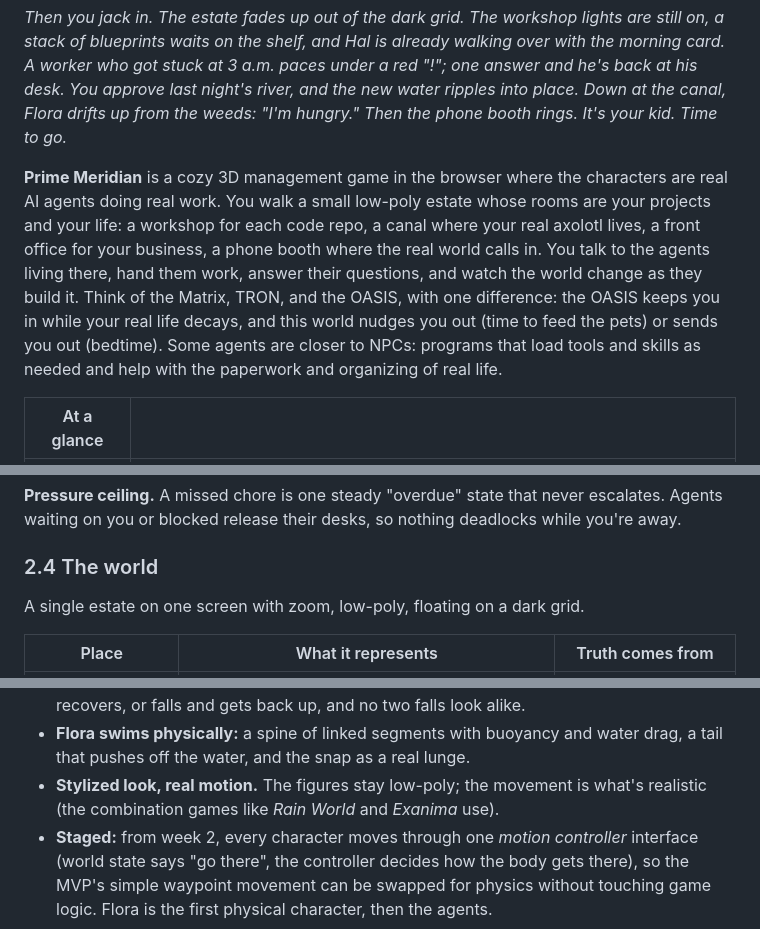
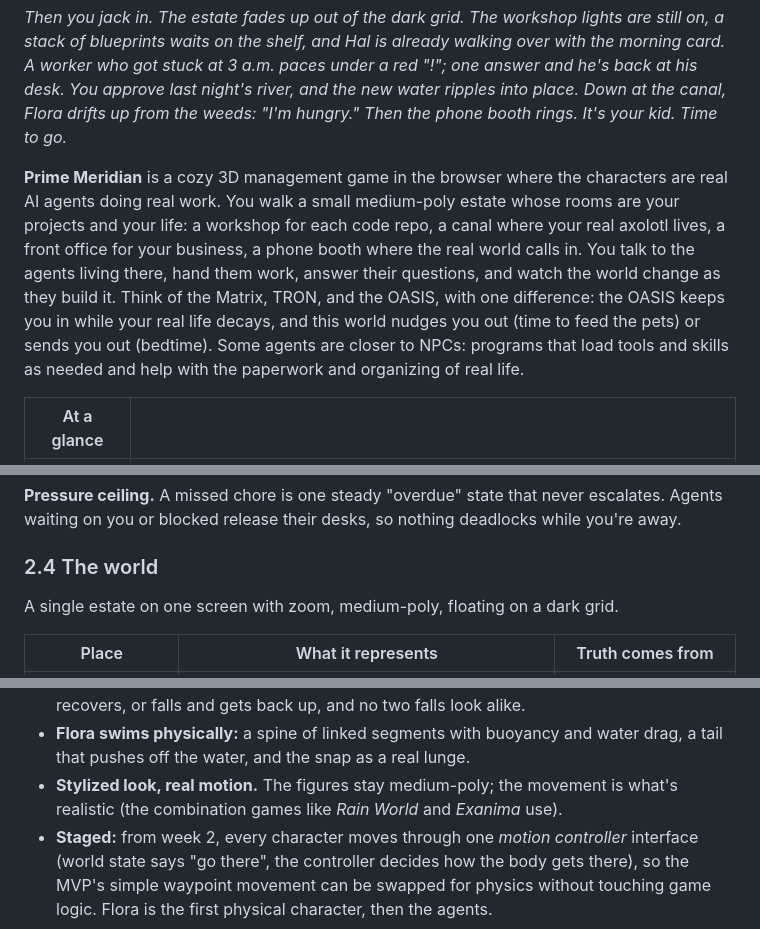
Before and after one commit to xicubed/prime-meridian, a Markdown page: docs/GDD.md, 3 parts joined by grey strips. GitHub-like rendering.

Commit message:
GDD: medium-poly instead of low-poly

```diff
--- a/docs/GDD.md
+++ b/docs/GDD.md
@@ -12,7 +12,7 @@
 
 *Then you jack in. The estate fades up out of the dark grid. The workshop lights are still on, a stack of blueprints waits on the shelf, and Hal is already walking over with the morning card. A worker who got stuck at 3 a.m. paces under a red "!"; one answer and he's back at his desk. You approve last night's river, and the new water ripples into place. Down at the canal, Flora drifts up from the weeds: "I'm hungry." Then the phone booth rings. It's your kid. Time to go.*
 
-**Prime Meridian** is a cozy 3D management game in the browser where the characters are real AI agents doing real work. You walk a small low-poly estate whose rooms are your projects and your life: a workshop for each code repo, a canal where your real axolotl lives, a front office for your business, a phone booth where the real world calls in. You talk to the agents living there, hand them work, answer their questions, and watch the world change as they build it. Think of the Matrix, TRON, and the OASIS, with one difference: the OASIS keeps you in while your real life decays, and this world nudges you out (time to feed the pets) or sends you out (bedtime). Some agents are closer to NPCs: programs that load tools and skills as needed and help with the paperwork and organizing of real life.
+**Prime Meridian** is a cozy 3D management game in the browser where the characters are real AI agents doing real work. You walk a small medium-poly estate whose rooms are your projects and your life: a workshop for each code repo, a canal where your real axolotl lives, a front office for your business, a phone booth where the real world calls in. You talk to the agents living there, hand them work, answer their questions, and watch the world change as they build it. Think of the Matrix, TRON, and the OASIS, with one difference: the OASIS keeps you in while your real life decays, and this world nudges you out (time to feed the pets) or sends you out (bedtime). Some agents are closer to NPCs: programs that load tools and skills as needed and help with the paperwork and organizing of real life.
 
 | At a glance | |
 |---|---|
@@ -127,7 +127,7 @@
 
 ### 2.4 The world
 
-A single estate on one screen with zoom, low-poly, floating on a dark grid.
+A single estate on one screen with zoom, medium-poly, floating on a dark grid.
 
 | Place | What it represents | Truth comes from |
 |---|---|---|
@@ -250,7 +250,7 @@ No TypeScript.
 - **Engine: Rapier**, through the ready-made helper that ships with three.js 0.186 (`examples/jsm/physics/RapierPhysics.js`; Jolt is the fallback). It runs in the browser as WebAssembly.
 - **Characters are active ragdolls:** a skeleton of rigid bodies whose joint motors try to follow an animation pose, plus a balance controller that keeps the center of mass over the feet. When a push or a bad step overwhelms the motors, the body physically stumbles, recovers, or falls and gets back up, and no two falls look alike.
 - **Flora swims physically:** a spine of linked segments with buoyancy and water drag, a tail that pushes off the water, and the snap as a real lunge.
-- **Stylized look, real motion.** The figures stay low-poly; the movement is what's realistic (the combination games like *Rain World* and *Exanima* use).
+- **Stylized look, real motion.** The figures stay medium-poly; the movement is what's realistic (the combination games like *Rain World* and *Exanima* use).
 - **Staged:** from week 2, every character moves through one *motion controller* interface (world state says "go there", the controller decides how the body gets there), so the MVP's simple waypoint movement can be swapped for physics without touching game logic. Flora is the first physical character, then the agents.
 
 ### 4.2 Agent roles: the dev crew
```
Also changed, not shown: other parts of docs/GDD.md (+1 -1 lines), docs/GDD-submission.md (+1 -1 lines).
